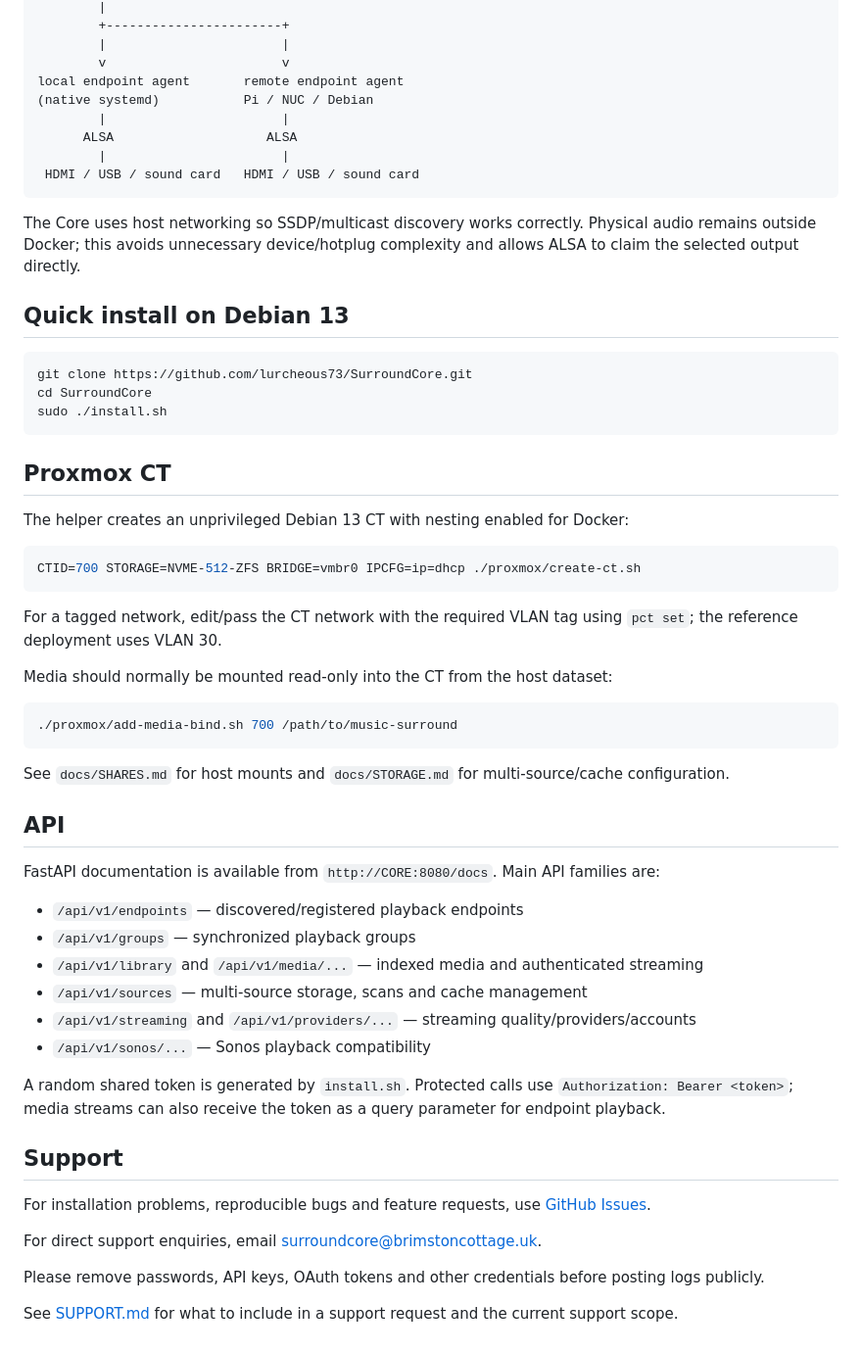
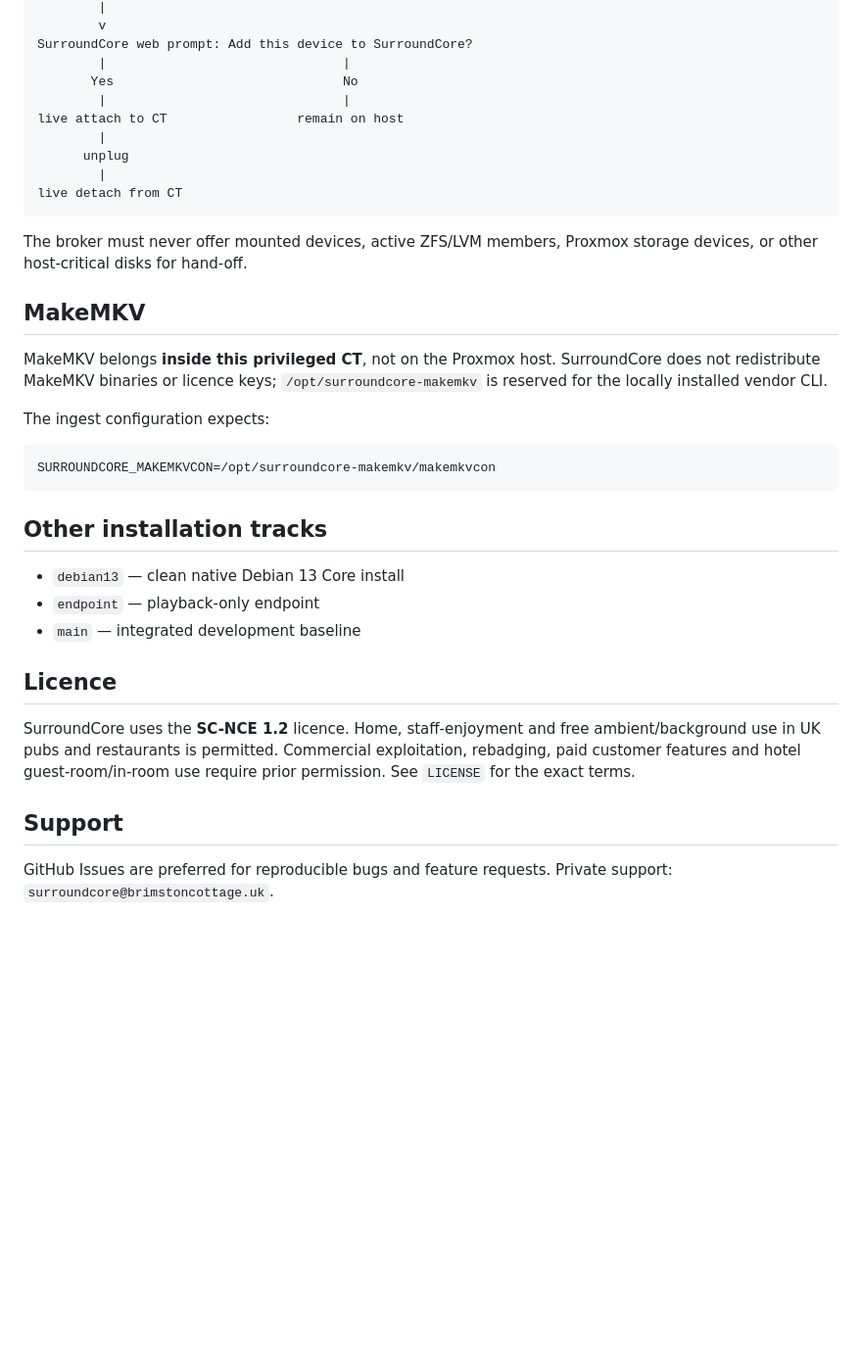
Before and after one commit to lurcheous73/SurroundCore, a Markdown page: README.md, the part around one of its changes. Shown at 98% size. GitHub-like rendering; blank space fills up the shorter version.

````diff
--- a/README.md
+++ b/README.md
@@ -76,62 +58,38 @@ SurroundCore (Docker, TCP 8080)
         |
-        +-----------------------+
-        |                       |
-        v                       v
-local endpoint agent       remote endpoint agent
-(native systemd)           Pi / NUC / Debian
-        |                       |
-      ALSA                    ALSA
-        |                       |
- HDMI / USB / sound card   HDMI / USB / sound card
+        v
+SurroundCore web prompt: Add this device to SurroundCore?
+        |                               |
+       Yes                              No
+        |                               |
+live attach to CT                 remain on host
+        |
+      unplug
+        |
+live detach from CT
 ```
 
-The Core uses host networking so SSDP/multicast discovery works correctly. Physical audio remains outside Docker; this avoids unnecessary device/hotplug complexity and allows ALSA to claim the selected output directly.
+The broker must never offer mounted devices, active ZFS/LVM members, Proxmox storage devices, or other host-critical disks for hand-off.
 
-## Quick install on Debian 13
+## MakeMKV
 
-```bash
-git clone https://github.com/lurcheous73/SurroundCore.git
-cd SurroundCore
-sudo ./install.sh
+MakeMKV belongs **inside this privileged CT**, not on the Proxmox host. SurroundCore does not redistribute MakeMKV binaries or licence keys; `/opt/surroundcore-makemkv` is reserved for the locally installed vendor CLI.
+
+The ingest configuration expects:
+
+```text
+SURROUNDCORE_MAKEMKVCON=/opt/surroundcore-makemkv/makemkvcon
 ```
 
-## Proxmox CT
+## Other installation tracks
 
-The helper creates an unprivileged Debian 13 CT with nesting enabled for Docker:
+- `debian13` — clean native Debian 13 Core install
+- `endpoint` — playback-only endpoint
+- `main` — integrated development baseline
 
-```bash
-CTID=700 STORAGE=NVME-512-ZFS BRIDGE=vmbr0 IPCFG=ip=dhcp ./proxmox/create-ct.sh
-```
+## Licence
 
-For a tagged network, edit/pass the CT network with the required VLAN tag using `pct set`; the reference deployment uses VLAN 30.
-
-Media should normally be mounted read-only into the CT from the host dataset:
-
-```bash
-./proxmox/add-media-bind.sh 700 /path/to/music-surround
-```
-
-See `docs/SHARES.md` for host mounts and `docs/STORAGE.md` for multi-source/cache configuration.
-
-## API
-
-FastAPI documentation is available from `http://CORE:8080/docs`. Main API families are:
-
-- `/api/v1/endpoints` — discovered/registered playback endpoints
-- `/api/v1/groups` — synchronized playback groups
-- `/api/v1/library` and `/api/v1/media/...` — indexed media and authenticated streaming
-- `/api/v1/sources` — multi-source storage, scans and cache management
-- `/api/v1/streaming` and `/api/v1/providers/...` — streaming quality/providers/accounts
-- `/api/v1/sonos/...` — Sonos playback compatibility
-
-A random shared token is generated by `install.sh`. Protected calls use `Authorization: Bearer <token>`; media streams can also receive the token as a query parameter for endpoint playback.
+SurroundCore uses the **SC-NCE 1.2** licence. Home, staff-enjoyment and free ambient/background use in UK pubs and restaurants is permitted. Commercial exploitation, rebadging, paid customer features and hotel guest-room/in-room use require prior permission. See `LICENSE` for the exact terms.
 
 ## Support
 
-For installation problems, reproducible bugs and feature requests, use [GitHub Issues](https://github.com/lurcheous73/SurroundCore/issues).
-
-For direct support enquiries, email [surroundcore@brimstoncottage.uk](mailto:surroundcore@brimstoncottage.uk).
-
-Please remove passwords, API keys, OAuth tokens and other credentials before posting logs publicly.
-
-See [SUPPORT.md](SUPPORT.md) for what to include in a support request and the current support scope.
+GitHub Issues are preferred for reproducible bugs and feature requests. Private support: `surroundcore@brimstoncottage.uk`.
````
Also changed, not shown: other parts of README.md (+35 -53 lines).
